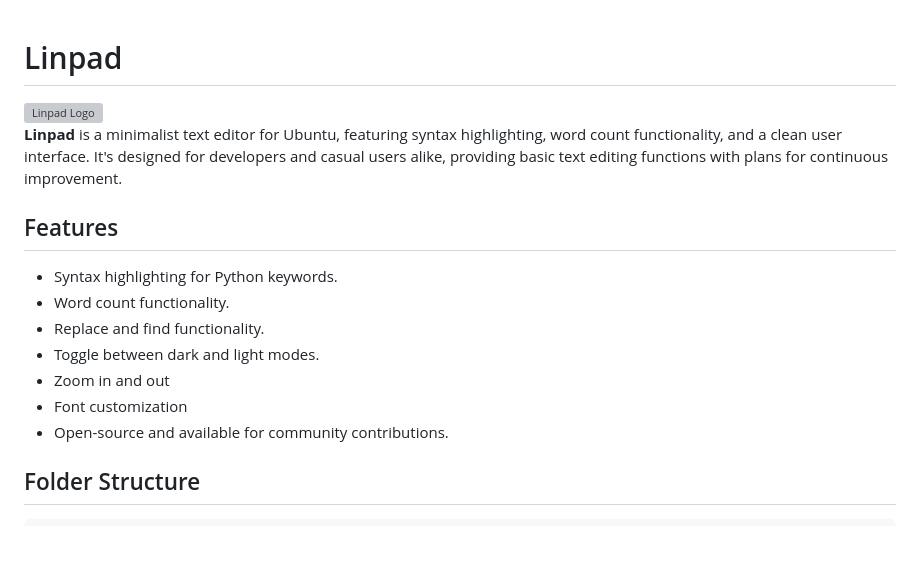
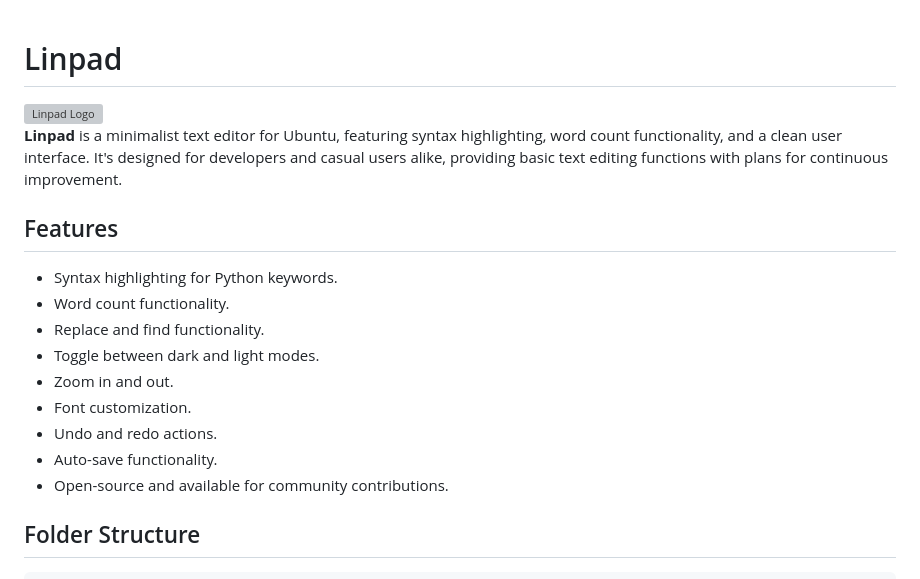
Before and after one commit to Maijied/linpad, a Markdown page: README.md, the part around the change printed below. Drawn GitHub-style; blank space fills up the shorter version; grey boxes are pictures that could not be loaded.

Commit message:
Refactor README.md for improved readability and clarity

```diff
--- a/README.md
+++ b/README.md
@@ -1,5 +1,4 @@
 # Linpad
-
 <img src="./lin_logo.webp" alt="Linpad Logo" width="200" height="200">
 
 **Linpad** is a minimalist text editor for Ubuntu, featuring syntax highlighting, word count functionality, and a clean user interface. It's designed for developers and casual users alike, providing basic text editing functions with plans for continuous improvement.
@@ -10,8 +9,10 @@
 - Word count functionality.
 - Replace and find functionality.
 - Toggle between dark and light modes.
-- Zoom in and out
-- Font customization
+- Zoom in and out.
+- Font customization.
+- Undo and redo actions.
+- Auto-save functionality.
 - Open-source and available for community contributions.
 
 ## Folder Structure
```
Also changed, not shown: other parts of README.md (+5 -5 lines).
